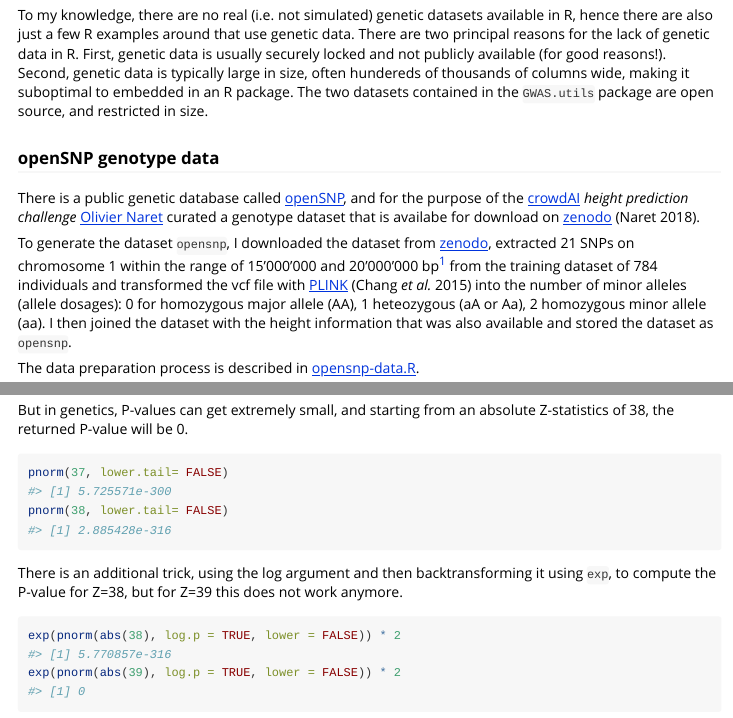
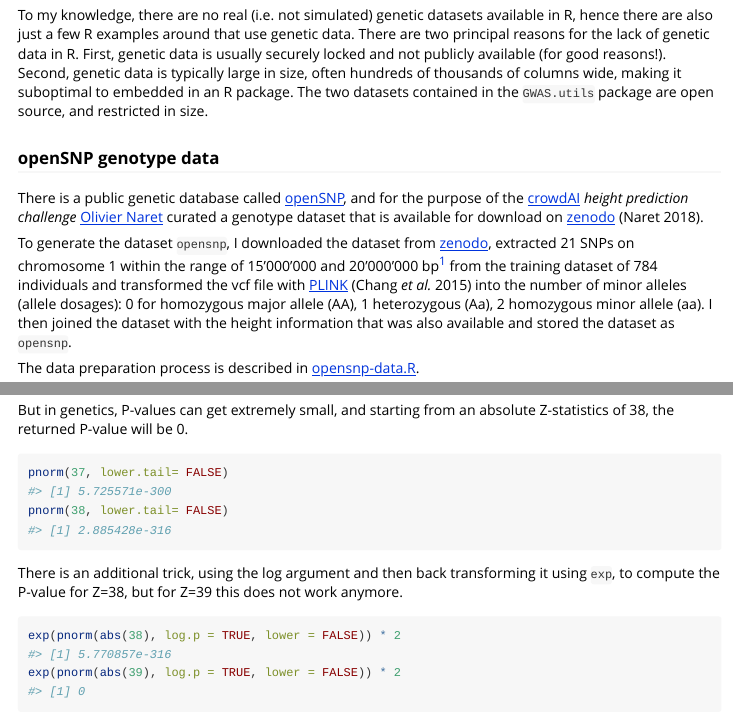
Before and after one commit to sinarueeger/GWAS.utils, an R Markdown document (vignettes/gwas-utils-package.Rmd): the page in a window 1100 px wide, from 550 px down, and a second part further down, joined at a grey line. Rendered offline with R 4.5, knitr and Pandoc, with nearby package versions; code that draws random numbers runs with fixed seeds of ours; some code elsewhere in the file could not run offline; long lines of code are wrapped; common packages that the code uses without loading them are loaded.

Commit message:
running spell checker

````diff
--- a/vignettes/gwas-utils-package.Rmd
+++ b/vignettes/gwas-utils-package.Rmd
@@ -37,13 +37,13 @@ The usefulness of this package for other users, however, are two datasets. Befor
 
 ## Data
 
-To my knowledge, there are no real (i.e. not simulated) genetic datasets available in R, hence there are also just a few R examples around that use genetic data. There are two principal reasons for the lack of genetic data in R. First, genetic data is usually securely locked and not publicly available (for good reasons!). Second, genetic data is typically large in size, often hundereds of thousands of columns wide, making it suboptimal to embedded in an R package. The two datasets contained in the `GWAS.utils` package are open source, and restricted in size.
+To my knowledge, there are no real (i.e. not simulated) genetic datasets available in R, hence there are also just a few R examples around that use genetic data. There are two principal reasons for the lack of genetic data in R. First, genetic data is usually securely locked and not publicly available (for good reasons!). Second, genetic data is typically large in size, often hundreds of thousands of columns wide, making it suboptimal to embedded in an R package. The two datasets contained in the `GWAS.utils` package are open source, and restricted in size.
 
 ### openSNP genotype data
 
-There is a public genetic database called [openSNP](https://opensnp.org/), and for the purpose of the [crowdAI](https://www.crowdai.org/) _height prediction challenge_ [Olivier Naret](https://github.com/onaret) curated a genotype dataset that is availabe for download on [zenodo](https://zenodo.org/record/1442755#.XLCKkKaxXUI) (Naret 2018).
+There is a public genetic database called [openSNP](https://opensnp.org/), and for the purpose of the [crowdAI](https://www.crowdai.org/) _height prediction challenge_ [Olivier Naret](https://github.com/onaret) curated a genotype dataset that is available for download on [zenodo](https://zenodo.org/record/1442755#.XLCKkKaxXUI) (Naret 2018).
 
-To generate the dataset `opensnp`, I downloaded the dataset from [zenodo](https://zenodo.org/record/1442755#.XLCKkKaxXUI), extracted 21 SNPs on chromosome 1 within the range of 15'000'000 and 20'000'000 bp^[Chromosome 1, 15'000'000 - 20'000'000 encompasses two regions with known human height associations: https://www.nature.com/articles/ng.3097#s2.] from the training dataset of 784 individuals and transformed the vcf file with [PLINK](http://zzz.bwh.harvard.edu/plink/) (Chang _et al._ 2015) into the number of minor alleles (allele dosages): 0 for homozygous major allele (AA), 1 heteozygous (aA or Aa), 2 homozygous minor allele (aa). I then joined the dataset with the height information that was also available and stored the dataset as `opensnp`.
+To generate the dataset `opensnp`, I downloaded the dataset from [zenodo](https://zenodo.org/record/1442755#.XLCKkKaxXUI), extracted 21 SNPs on chromosome 1 within the range of 15'000'000 and 20'000'000 bp^[Chromosome 1, 15'000'000 - 20'000'000 encompasses two regions with known human height associations: https://www.nature.com/articles/ng.3097#s2.] from the training dataset of 784 individuals and transformed the vcf file with [PLINK](http://zzz.bwh.harvard.edu/plink/) (Chang _et al._ 2015) into the number of minor alleles (allele dosages): 0 for homozygous major allele (AA), 1 heterozygous (Aa), 2 homozygous minor allele (aa). I then joined the dataset with the height information that was also available and stored the dataset as `opensnp`.
 
 The data preparation process is described in [opensnp-data.R](https://github.com/sinarueeger/GWAS.utils/blob/master/data-raw/opensnp-data.R).
 
@@ -129,7 +129,7 @@ pnorm(37, lower.tail= FALSE)
 pnorm(38, lower.tail= FALSE)
 ```
 
-There is an additional trick, using the log argument and then backtransforming it using `exp`, to compute the P-value for Z=38, but for Z=39 this does not work anymore.
+There is an additional trick, using the log argument and then back transforming it using `exp`, to compute the P-value for Z=38, but for Z=39 this does not work anymore.
 
 ```{r}
 exp(pnorm(abs(38), log.p = TRUE, lower = FALSE)) * 2
````
